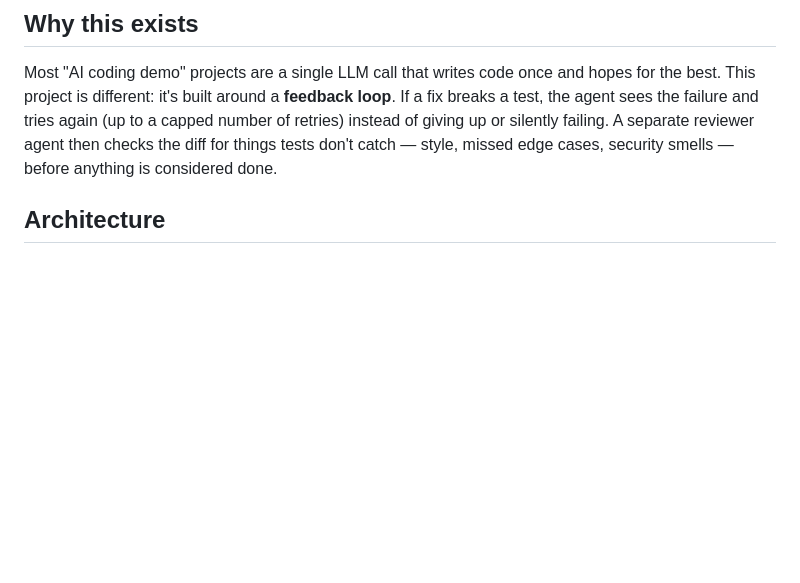
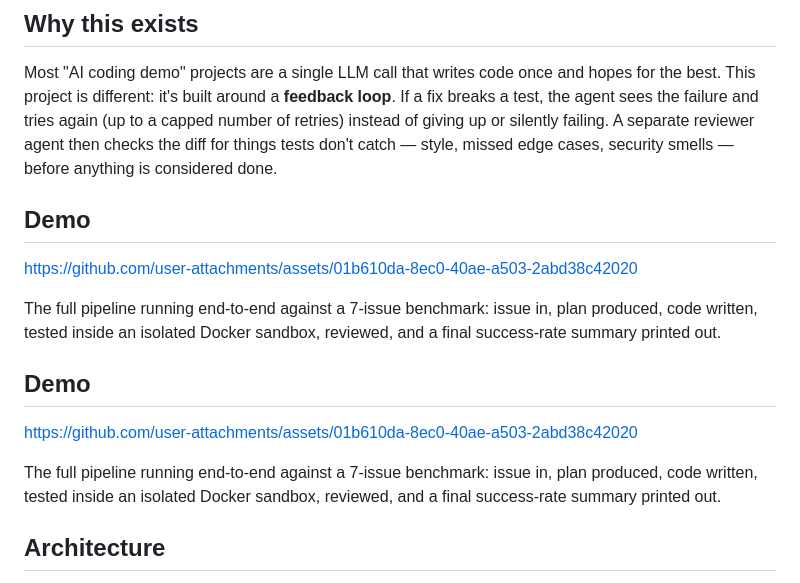
Before and after one commit to vkprofessional1031-svg/Bug-Surface, a Markdown page: README.md, the part around the change. GitHub-like rendering; blank space fills up the shorter version.

Commit message:
Add demo video to README

```diff
--- a/README.md
+++ b/README.md
@@ -12,6 +12,22 @@ loop**. If a fix breaks a test, the agent sees the failure and tries again
 (up to a capped number of retries) instead of giving up or silently failing.
 A separate reviewer agent then checks the diff for things tests don't catch —
 style, missed edge cases, security smells — before anything is considered done.
+
+## Demo
+
+https://github.com/user-attachments/assets/01b610da-8ec0-40ae-a503-2abd38c42020
+
+The full pipeline running end-to-end against a 7-issue benchmark: issue in,
+plan produced, code written, tested inside an isolated Docker sandbox,
+reviewed, and a final success-rate summary printed out.
+
+## Demo
+
+https://github.com/user-attachments/assets/01b610da-8ec0-40ae-a503-2abd38c42020
+
+The full pipeline running end-to-end against a 7-issue benchmark: issue in,
+plan produced, code written, tested inside an isolated Docker sandbox,
+reviewed, and a final success-rate summary printed out.
 
 ## Architecture
 
```
